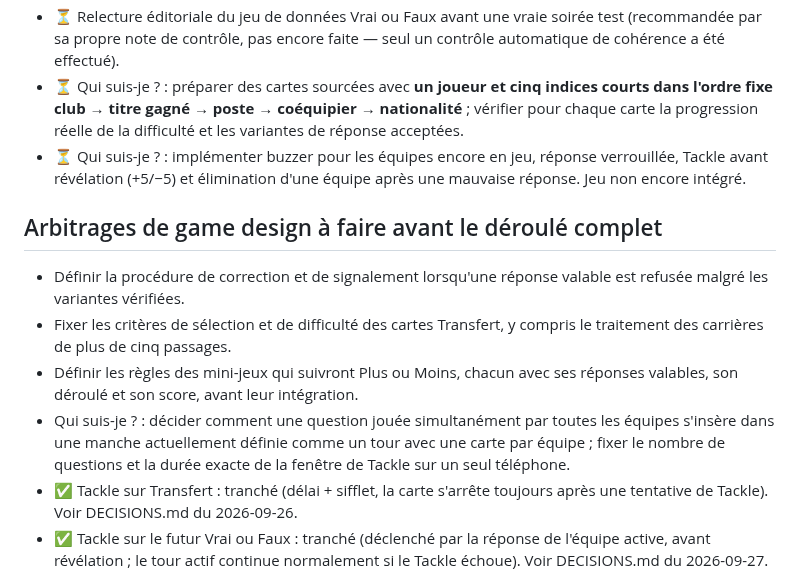
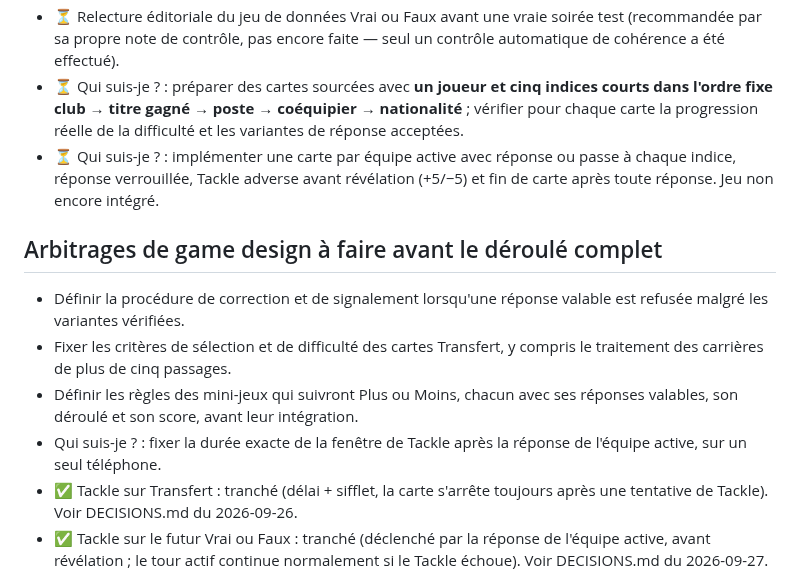
Before and after one commit to Dacloccortexa/game-project, a Markdown page: docs/TODO.md, the part around the change. Rendered like a GitHub page.

Commit message:
Remove simultaneous buzzer work from Qui suis-je plan

```diff
--- a/docs/TODO.md
+++ b/docs/TODO.md
@@ -13,14 +13,14 @@
 - ✅ Vrai ou Faux (remplace Le Faux) : jeu de données de 2 000 affirmations intégré (`src/data/vraifaux-statements.json`, toutes vérifiées) et mini-jeu implémenté dans `index.html` (5 affirmations, cagnotte 1→5, ENCAISSER/CONTINUER, Tackle déclenché par la réponse de l'équipe active). Voir DECISIONS.md du 2026-09-27.
 - ⏳ Relecture éditoriale du jeu de données Vrai ou Faux avant une vraie soirée test (recommandée par sa propre note de contrôle, pas encore faite — seul un contrôle automatique de cohérence a été effectué).
 - ⏳ Qui suis-je ? : préparer des cartes sourcées avec **un joueur et cinq indices courts dans l'ordre fixe club → titre gagné → poste → coéquipier → nationalité** ; vérifier pour chaque carte la progression réelle de la difficulté et les variantes de réponse acceptées.
-- ⏳ Qui suis-je ? : implémenter buzzer pour les équipes encore en jeu, réponse verrouillée, Tackle avant révélation (+5/−5) et élimination d'une équipe après une mauvaise réponse. Jeu non encore intégré.
+- ⏳ Qui suis-je ? : implémenter une carte par équipe active avec réponse ou passe à chaque indice, réponse verrouillée, Tackle adverse avant révélation (+5/−5) et fin de carte après toute réponse. Jeu non encore intégré.
 
 ## Arbitrages de game design à faire avant le déroulé complet
 
 - Définir la procédure de correction et de signalement lorsqu'une réponse valable est refusée malgré les variantes vérifiées.
 - Fixer les critères de sélection et de difficulté des cartes Transfert, y compris le traitement des carrières de plus de cinq passages.
 - Définir les règles des mini-jeux qui suivront Plus ou Moins, chacun avec ses réponses valables, son déroulé et son score, avant leur intégration.
-- Qui suis-je ? : décider comment une question jouée simultanément par toutes les équipes s'insère dans une manche actuellement définie comme un tour avec une carte par équipe ; fixer le nombre de questions et la durée exacte de la fenêtre de Tackle sur un seul téléphone.
+- Qui suis-je ? : fixer la durée exacte de la fenêtre de Tackle après la réponse de l'équipe active, sur un seul téléphone.
 - ✅ Tackle sur Transfert : tranché (délai + sifflet, la carte s'arrête toujours après une tentative de Tackle). Voir DECISIONS.md du 2026-09-26.
 - ✅ Tackle sur le futur Vrai ou Faux : tranché (déclenché par la réponse de l'équipe active, avant révélation ; le tour actif continue normalement si le Tackle échoue). Voir DECISIONS.md du 2026-09-27.
 - Tackle : décider si l'équipe qui tient le téléphone (et voit donc déjà les indices révélés sur Transfert) a le droit de tackler, vu l'avantage d'information que ça lui donnerait.
```
